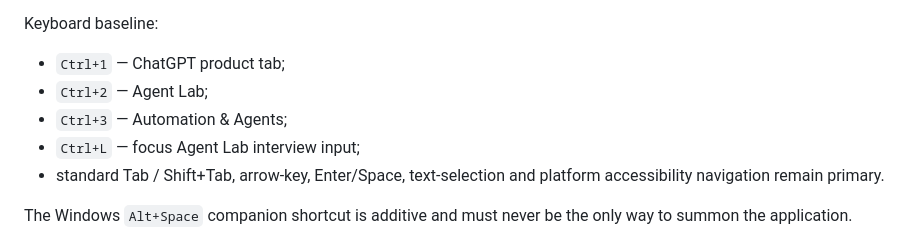
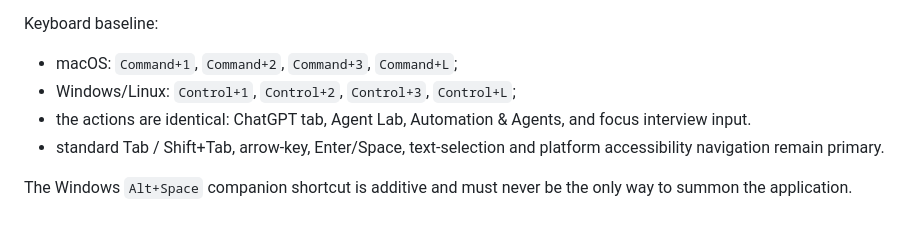
Before and after one commit to SemperSupra/suprachat, a Markdown page: ACCESSIBILITY.md, the part around the change. Drawn GitHub-style.

Commit message:
Use native primary modifier in accessibility shortcuts

```diff
--- a/ACCESSIBILITY.md
+++ b/ACCESSIBILITY.md
@@ -23,10 +23,9 @@ Every packaged desktop target must preserve:
 
 Keyboard baseline:
 
-- `Ctrl+1` — ChatGPT product tab;
-- `Ctrl+2` — Agent Lab;
-- `Ctrl+3` — Automation & Agents;
-- `Ctrl+L` — focus Agent Lab interview input;
+- macOS: `Command+1`, `Command+2`, `Command+3`, `Command+L`;
+- Windows/Linux: `Control+1`, `Control+2`, `Control+3`, `Control+L`;
+- the actions are identical: ChatGPT tab, Agent Lab, Automation & Agents, and focus interview input.
 - standard Tab / Shift+Tab, arrow-key, Enter/Space, text-selection and platform accessibility navigation remain primary.
 
 The Windows `Alt+Space` companion shortcut is additive and must never be the only way to summon the application.
```
